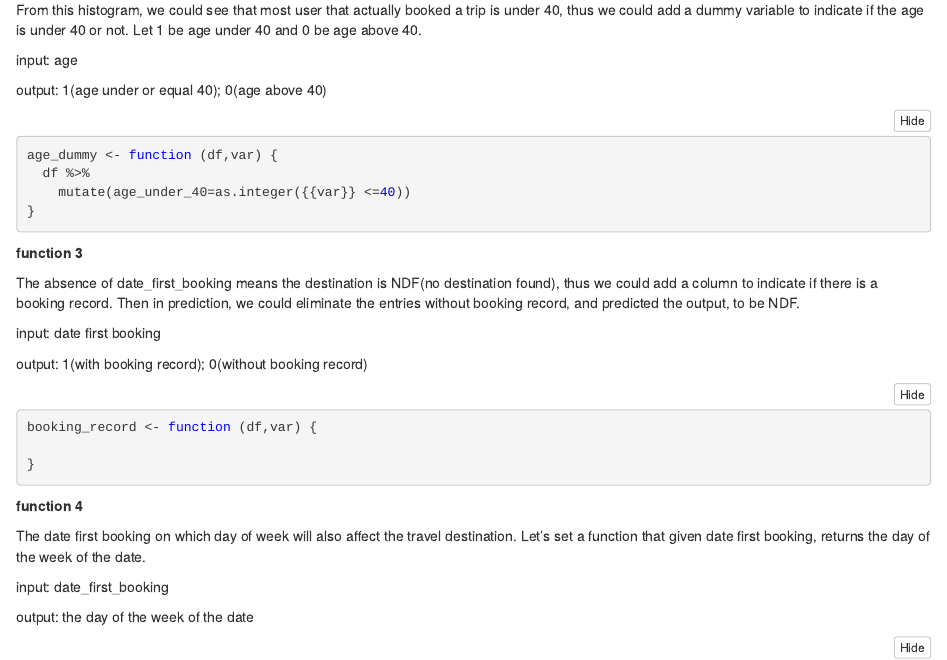
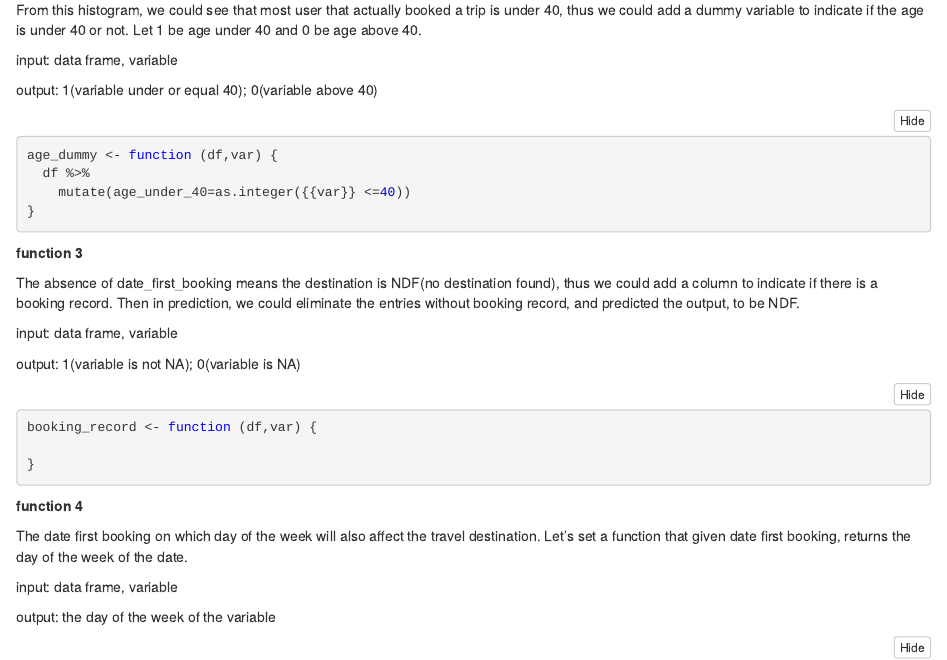
Before and after one commit to dsi-principles-prog/midterm-yilinyang123, an R Markdown document (30-feature-engineering.Rmd): the page in a window 1100 px wide, from 1060 px down. The pictures show the output file 30-feature-engineering.nb.html that the author committed with the source, opened offline.

Commit message:
commit from R

````diff
--- a/30-feature-engineering.Rmd
+++ b/30-feature-engineering.Rmd
@@ -28,9 +28,9 @@ hist(dest_new$age,xlab="age",main="histogram of user age")
 
 From this histogram, we could see that most user that actually booked a trip is under 40, thus we could add a dummy variable to indicate if the age is under 40 or not. Let 1 be age under 40 and 0 be age above 40.
 
-input: age
+input: data frame, variable
 
-output: 1(age under or equal 40); 0(age above 40)
+output: 1(variable under or equal 40); 0(variable above 40)
 
 ```{r function2}
 age_dummy <- function (df,var) {
@@ -44,10 +44,9 @@ age_dummy <- function (df,var) {
 
 The absence of date_first_booking means the destination is NDF(no destination found), thus we could add a column to indicate if there is a booking record. Then in prediction, we could eliminate the entries without booking record, and predicted the output, to be NDF.
 
-input: date first booking
+input: data frame, variable
 
-output: 1(with booking record); 0(without booking record)
-
+output: 1(variable is not NA); 0(variable is NA)
 
 ```{r function3}
 booking_record <- function (df,var) {
@@ -59,13 +58,13 @@ booking_record <- function (df,var) {
 
 **function 4**
 
-The date first booking on which day of week will also affect the travel destination. Let's set a function that given date first booking, returns the day of the week of the date.
+The date first booking on which day of the week will also affect the travel destination. Let's set a function that given date first booking, returns the day of the week of the date.
 
-input: date_first_booking
+input: data frame, variable
 
-output: the day of the week of the date
+output: the day of the week of the variable
 
-```{r}
+```{r function4}
 day_of_week <-function(df,var){
 
 }
````
Also changed, not shown: 10-import.Rmd (+1 -1 lines), 40-modelling.Rmd (+14 -4 lines), 10-import.nb.html, 30-feature-engineering.nb.html, 40-modelling.nb.html, 30-feature-engineering.Rmd (4 more changed lines).
